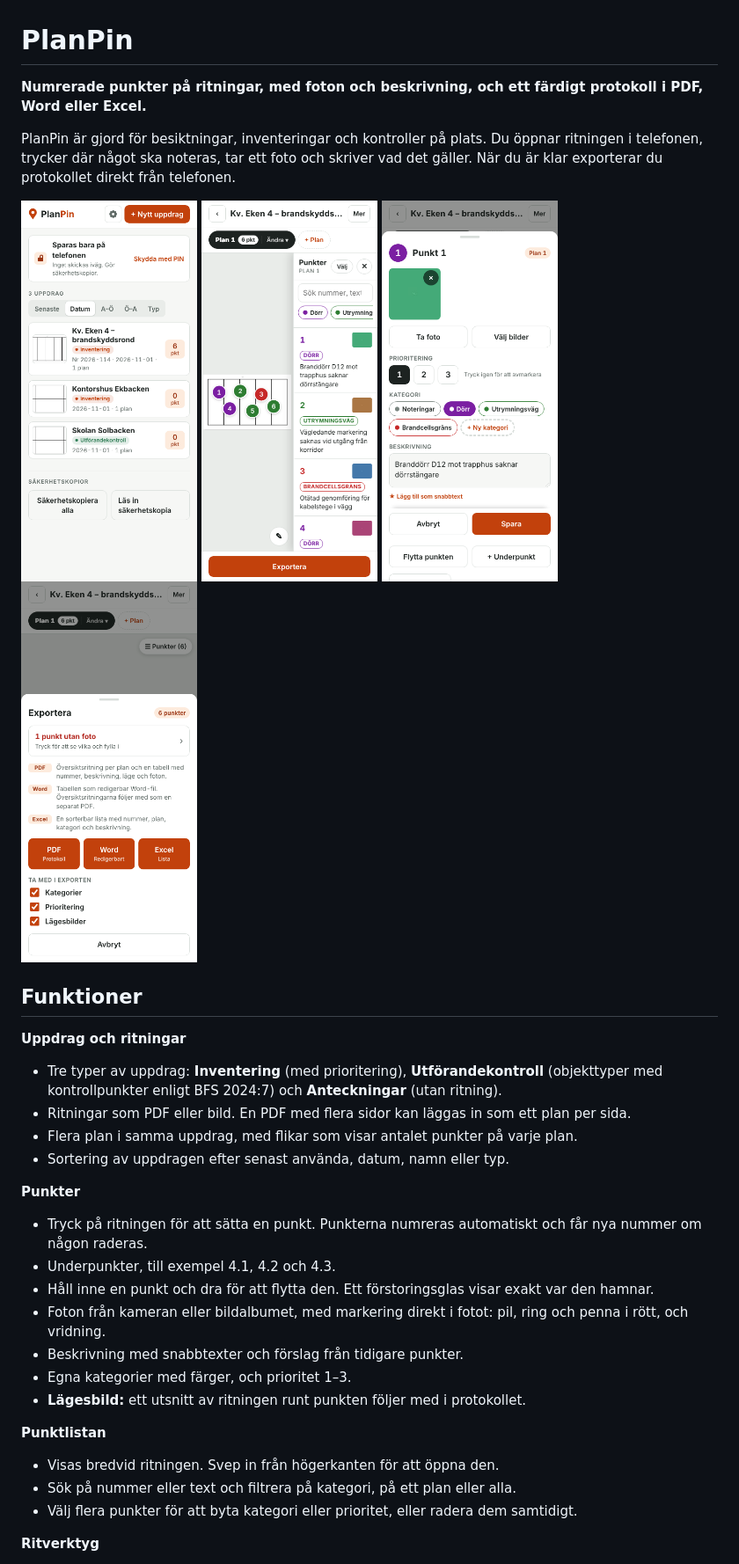
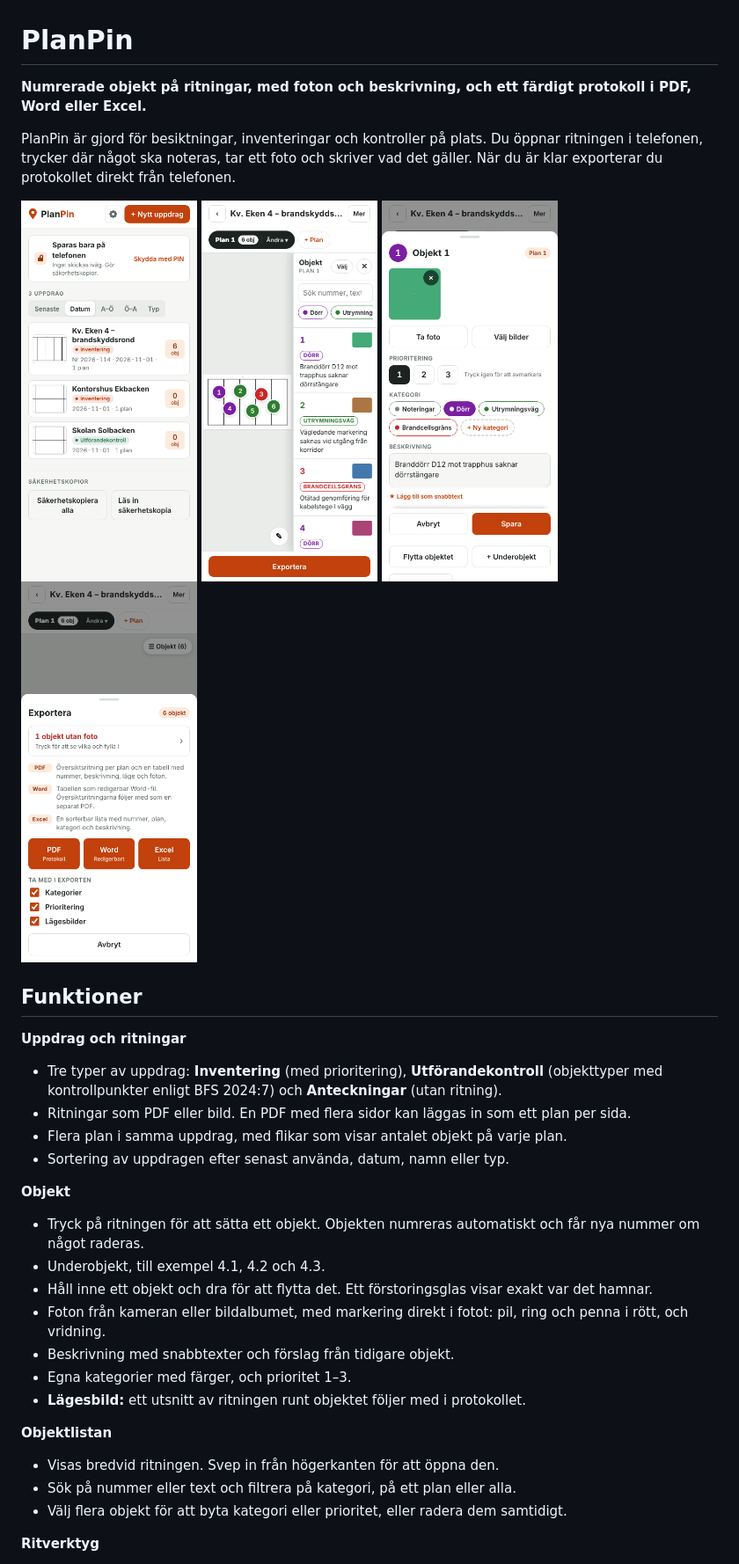
Before and after one commit to hampuusk/BRS, a Markdown page: README.md, the part around one of its changes. Shown at 88% size. GitHub-like rendering; pictures changed too: docs/bild-export.png, docs/bild-objekt.png (added), docs/bild-punkt.png (deleted).

```diff
--- a/README.md
+++ b/README.md
@@ -1,13 +1,13 @@
 # PlanPin
 
-**Numrerade punkter på ritningar, med foton och beskrivning, och ett färdigt protokoll i PDF, Word eller Excel.**
+**Numrerade objekt på ritningar, med foton och beskrivning, och ett färdigt protokoll i PDF, Word eller Excel.**
 
 PlanPin är gjord för besiktningar, inventeringar och kontroller på plats. Du öppnar ritningen i telefonen, trycker där något ska noteras, tar ett foto och skriver vad det gäller. När du är klar exporterar du protokollet direkt från telefonen.
 
 <p>
   <img src="docs/bild-start.png" width="200" alt="Startsidan med uppdragen">
-  <img src="docs/bild-ritning.png" width="200" alt="Ritning med numrerade punkter och punktlistan">
-  <img src="docs/bild-punkt.png" width="200" alt="En punkt med foto, kategori och beskrivning">
+  <img src="docs/bild-ritning.png" width="200" alt="Ritning med numrerade objekt och objektlistan">
+  <img src="docs/bild-objekt.png" width="200" alt="Ett objekt med foto, kategori och beskrivning">
   <img src="docs/bild-export.png" width="200" alt="Exportera med det som saknas överst">
 </p>
 
@@ -16,22 +16,22 @@ PlanPin är gjord för besiktningar, inventeringar och kontroller på plats. Du
 **Uppdrag och ritningar**
 - Tre typer av uppdrag: **Inventering** (med prioritering), **Utförandekontroll** (objekttyper med kontrollpunkter enligt BFS 2024:7) och **Anteckningar** (utan ritning).
 - Ritningar som PDF eller bild. En PDF med flera sidor kan läggas in som ett plan per sida.
-- Flera plan i samma uppdrag, med flikar som visar antalet punkter på varje plan.
+- Flera plan i samma uppdrag, med flikar som visar antalet objekt på varje plan.
 - Sortering av uppdragen efter senast använda, datum, namn eller typ.
 
-**Punkter**
-- Tryck på ritningen för att sätta en punkt. Punkterna numreras automatiskt och får nya nummer om någon raderas.
-- Underpunkter, till exempel 4.1, 4.2 och 4.3.
-- Håll inne en punkt och dra för att flytta den. Ett förstoringsglas visar exakt var den hamnar.
+**Objekt**
+- Tryck på ritningen för att sätta ett objekt. Objekten numreras automatiskt och får nya nummer om något raderas.
+- Underobjekt, till exempel 4.1, 4.2 och 4.3.
+- Håll inne ett objekt och dra för att flytta det. Ett förstoringsglas visar exakt var det hamnar.
 - Foton från kameran eller bildalbumet, med markering direkt i fotot: pil, ring och penna i rött, och vridning.
-- Beskrivning med snabbtexter och förslag från tidigare punkter.
+- Beskrivning med snabbtexter och förslag från tidigare objekt.
 - Egna kategorier med färger, och prioritet 1–3.
-- **Lägesbild:** ett utsnitt av ritningen runt punkten följer med i protokollet.
+- **Lägesbild:** ett utsnitt av ritningen runt objektet följer med i protokollet.
 
-**Punktlistan**
+**Objektlistan**
 - Visas bredvid ritningen. Svep in från högerkanten för att öppna den.
 - Sök på nummer eller text och filtrera på kategori, på ett plan eller alla.
-- Välj flera punkter för att byta kategori eller prioritet, eller radera dem samtidigt.
+- Välj flera objekt för att byta kategori eller prioritet, eller radera dem samtidigt.
 
 **Ritverktyg**
 - Rita väggar, dörrar och fönster, sudda bort det som inte stämmer och mät längder.
```
Also changed, not shown: other parts of README.md (+2 -1 lines), 4 other files.
